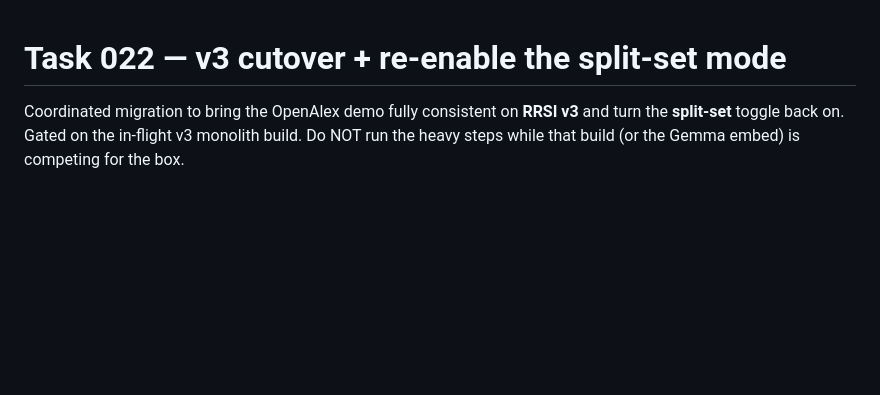
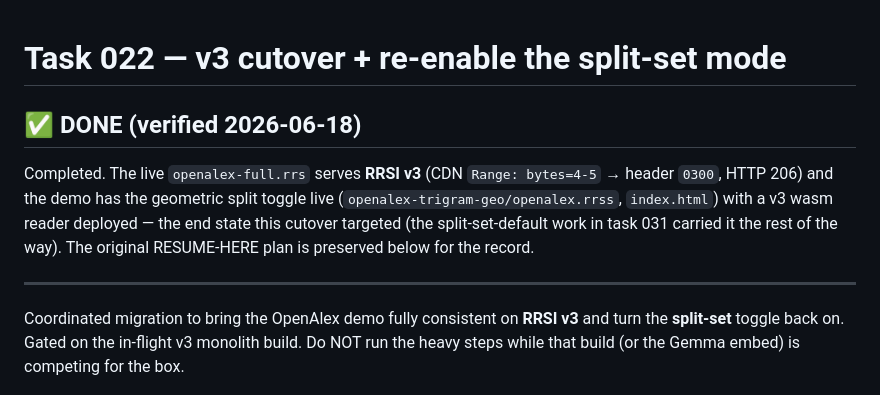
Before and after one commit to freeeve/roaringrange, a Markdown page: tasks/022_v3_cutover_and_split_enable.done.md, the part around the change. GitHub-like rendering; blank space fills up the shorter version.

```diff
--- a/tasks/022_v3_cutover_and_split_enable.md
+++ b/tasks/022_v3_cutover_and_split_enable.done.md
@@ -1,4 +1,15 @@
 # Task 022 — v3 cutover + re-enable the split-set mode
+
+## ✅ DONE (verified 2026-06-18)
+
+Completed. The live `openalex-full.rrs` serves **RRSI v3** (CDN `Range: bytes=4-5`
+→ header `0300`, HTTP 206) and the demo has the geometric split toggle live
+(`openalex-trigram-geo/openalex.rrss`, `index.html`) with a v3 wasm reader
+deployed — the end state this cutover targeted (the split-set-default work in
+task 031 carried it the rest of the way). The original RESUME-HERE plan is
+preserved below for the record.
+
+---
 
 Coordinated migration to bring the OpenAlex demo fully consistent on **RRSI v3** and turn the
 **split-set** toggle back on. Gated on the in-flight v3 monolith build. Do NOT run the heavy
```
Also changed, not shown: tasks/037_bm25_minmatch.done.md (renamed from TASK_bm25_minmatch.md, +15 -1 lines).
